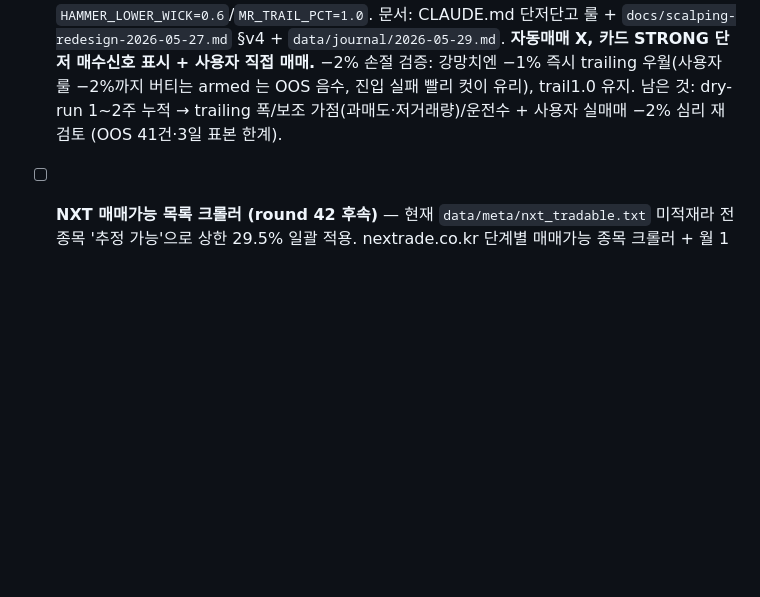
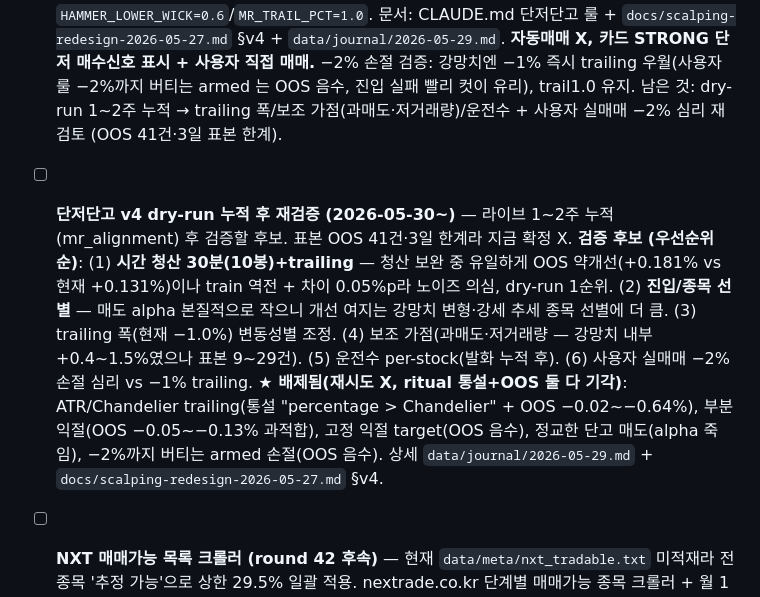
Before and after one commit to jsy9kr2004/Legendary_method, a Markdown page: docs/plan.md, the part around the change. GitHub-like rendering; blank space fills up the shorter version.

Commit message:
[milestone-1] 단저단고 v4 dry-run 재검증 후보 + 배제 항목 TODO
- 검증 후보 (우선순위): 시간청산 30분 / 진입·종목선별 / trailing 폭 /
  보조 가점(과매도·저거래량) / 운전수 per-stock / 사용자 -2% 심리
- 배제 항목 (재시도 방지, 통설+OOS 둘 다 기각, 왜 졌는지 기록):
  ATR/Chandelier trailing, 부분익절, 고정익절, 정교한 단고, armed -2% 손절

Refs: data/journal/2026-05-29.md, docs/scalping-redesign-2026-05-27.md §v4

Co-Authored-By: Claude Opus 4.8 (1M context) <noreply@anthropic.com>

```diff
--- a/docs/plan.md
+++ b/docs/plan.md
@@ -360,6 +360,7 @@
 - [x] **단저단고 재설계 + 라이브 dry-run 통합 (2026-05-27/28, 본 세션)** ★ — `docs/scalping-redesign-2026-05-27.md` + 모듈 구현. (1) 패러다임 전환: 모멘텀/돌파(Buy.Score) → 분봉 단저단고. (2) v1~v3.2 백테스트 + AUC feature selection → gross 양수 도달 단 net 음수, vol_spike/bid_ask_ratio/vol_accel 다 noise (AUC 0.50~0.52), 종목별 패러다임 반대 (한온 평균회귀 / 삼성전자 추세). (3) **봉 close 지연 +0.37% 슬리피지 = gross 음수 주범 폭로** — 보정 시 모든 버전 net 양수 도달. (4) 모듈: `src/scalping/bars.py`, `src/scalping/signals/mean_reversion.py`, `src/common/universe.py`, `src/research/backtest_mean_reversion.py`, `src/analysis/mr_alignment.py`. (5) 라이브 dry-run 통합 완료: `MONITOR_MEAN_REVERSION=1` 카드 표시, `MONITOR_MR_UNIVERSE=1` universe 게이트, tick_log 에 mr_sigB/mr_sigS/mr_reason 컬럼 영구 로깅, 매매일지 자동 정합도 통계 (`python -m src.analysis.mr_alignment YYYY-MM-DD`). (6) 라이브 매매 영향 X — 사용자 카드 보고 직접 매매, 검증 후 운영 전환. 위험 관리: 지정가 매수 + 유동 큰 종목. 종배 그대로. 5/25 [[scalping-method-separation]] 결론 강화 + 확장.
 - [x] **Eod.Pick 하한 0 초과 + 상한 NXT 조건부 (round 42, 2026-05-25)** — 레전드 종배 픽(image/jb.png) vs 시스템 후보 정합 분석(`scripts/analyze_legend_picks.py`: 50%만 겹침, 탈락 픽이 오히려 더 갭상) + 1년 top50 backtest(`scripts/backtest_eod_floor.py`: 0~5% 버킷 56%/+0.41% 양의 EV). `MIN_DAILY_RETURN` 5→0 (ret>0 초과, 보합/하락 제외 — 단타 LEADER_MIN_DAILY_RETURN_PCT 와 일관). 상한은 `extract_candidates(nxt_set=...)` 로 행별 effective_max: NXT 가능/추정 29.5% / 불가 27% (27% 단일컷이 NXT 표시보다 먼저 상한가를 제외하던 모순 해소). pipeline·scheduler nxt_set 주입, decision 라벨/푸터 갱신. test +5, 전체 pass. demo dry-run 통과. memory: [[project-legend-picks-mismatch]].
 - [x] **단저단고 v4 — 강망치 단저 전환 + 단고/per-stock 폐기 (2026-05-30, image/3.PNG)** ★ — 사용자 토론으로 시그널 전면 재설계 + 코드/문서 반영 완료. (a) 통설 검증 ✓ (망치형·trailing·과매도 통과 / 고정익절·피보·정교한 단고 배제, ritual a). (b) train(5/18~22)/OOS(5/27~29) 분리 백테스트 ✓ (`src/research/backtest_zigzag_compare.py`): **진입=swing저점∩강망치(아래꼬리≥0.6), 청산=trailing −1.0%** → OOS 왕복 **+0.131%**(41건) vs 기존 oversold STRONG→overbought STRONG **−1.390%**(1건=미작동). **단고(매도) STRONG 폐기**(청산 alpha 죽임 OOS −0.972%, 매도 후 68% 재폭등), **per-stock weight 제거**(글로벌 룰, 강망치 발화 드물어 표본 X). 코드: `classify_zigzag()`/`_analyze_zigzag()` — `analyze_minute_bars` 무조건 강망치 (재시작 즉시 적용, oversold/단고/per-stock 완전 폐기, 롤백은 git revert), 상수 `HAMMER_LOWER_WICK=0.6`/`MR_TRAIL_PCT=1.0`. 문서: CLAUDE.md 단저단고 룰 + `docs/scalping-redesign-2026-05-27.md` §v4 + `data/journal/2026-05-29.md`. **자동매매 X, 카드 STRONG 단저 매수신호 표시 + 사용자 직접 매매.** −2% 손절 검증: 강망치엔 −1% 즉시 trailing 우월(사용자 룰 −2%까지 버티는 armed 는 OOS 음수, 진입 실패 빨리 컷이 유리), trail1.0 유지. 남은 것: dry-run 1~2주 누적 → trailing 폭/보조 가점(과매도·저거래량)/운전수 + 사용자 실매매 −2% 심리 재검토 (OOS 41건·3일 표본 한계).
+- [ ] **단저단고 v4 dry-run 누적 후 재검증 (2026-05-30~)** — 라이브 1~2주 누적(mr_alignment) 후 검증할 후보. 표본 OOS 41건·3일 한계라 지금 확정 X. **검증 후보 (우선순위순)**: (1) **시간 청산 30분(10봉)+trailing** — 청산 보완 중 유일하게 OOS 약개선(+0.181% vs 현재 +0.131%)이나 train 역전 + 차이 0.05%p라 노이즈 의심, dry-run 1순위. (2) **진입/종목 선별** — 매도 alpha 본질적으로 작으니 개선 여지는 강망치 변형·강세 추세 종목 선별에 더 큼. (3) trailing 폭(현재 −1.0%) 변동성별 조정. (4) 보조 가점(과매도·저거래량 — 강망치 내부 +0.4~1.5%였으나 표본 9~29건). (5) 운전수 per-stock(발화 누적 후). (6) 사용자 실매매 −2% 손절 심리 vs −1% trailing. **★ 배제됨(재시도 X, ritual 통설+OOS 둘 다 기각)**: ATR/Chandelier trailing(통설 "percentage > Chandelier" + OOS −0.02~−0.64%), 부분 익절(OOS −0.05~−0.13% 과적합), 고정 익절 target(OOS 음수), 정교한 단고 매도(alpha 죽임), −2%까지 버티는 armed 손절(OOS 음수). 상세 `data/journal/2026-05-29.md` + `docs/scalping-redesign-2026-05-27.md` §v4.
 - [ ] **NXT 매매가능 목록 크롤러 (round 42 후속)** — 현재 `data/meta/nxt_tradable.txt` 미적재라 전 종목 '추정 가능'으로 상한 29.5% 일괄 적용. nextrade.co.kr 단계별 매매가능 종목 크롤러 + 월 1회 갱신 (테마/WICS 동일 운영) 적재 시 NXT 가능/불가 정밀 구분. KIS NXT 애프터마켓 시세/주문 파라미터(시장구분 NX/통합)도 레포 샘플 확인 후 v1.
 - [ ] **종배 하한 0 / 상한 29.5 운영 1일 검증 (round 42)** — 2026-05-26 14:50 결정 레포트부터 적용. dry-run(demo) 통과했으나 실데이터 universe 에서 후보 폭/품질 1일 확인 후 확정. 특히 NXT 미적재 상태에서 상한 29.5 전역 적용이 점상한가 noise 를 끌어오는지 점검.
 
```
